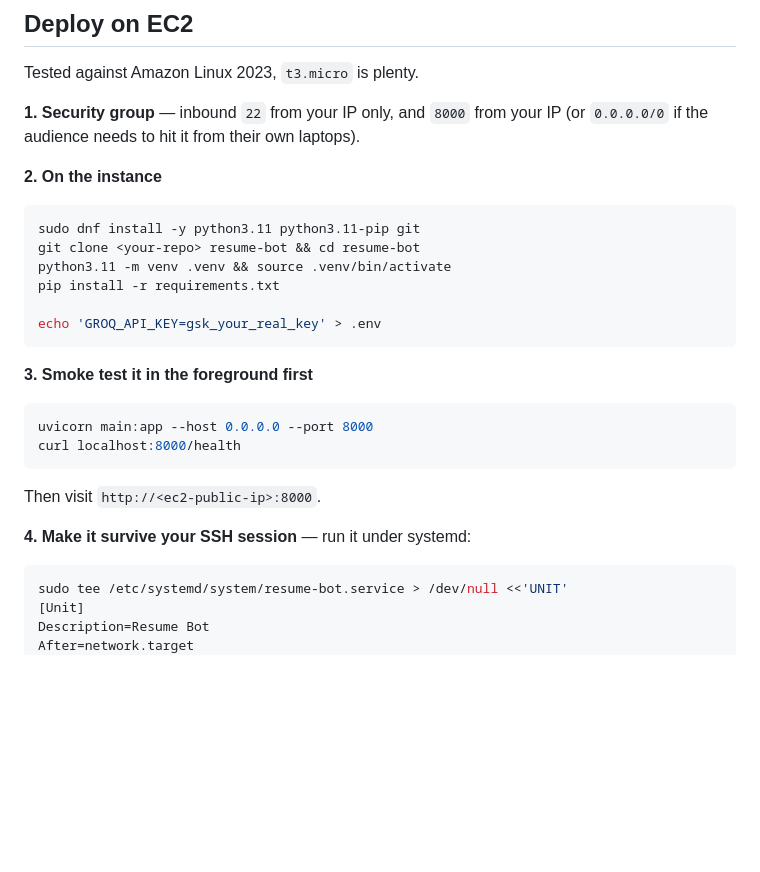
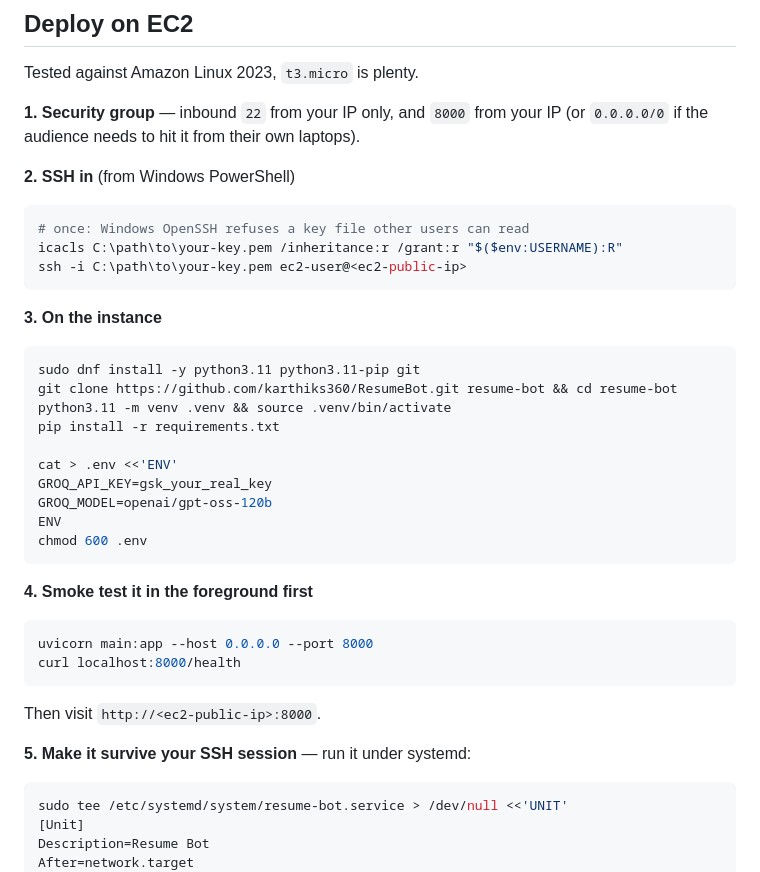
Before and after one commit to karthiks360/ResumeBot, a Markdown page: README.md, the part around one of its changes. Drawn GitHub-style; blank space fills up the shorter version.

````diff
--- a/README.md
+++ b/README.md
@@ -67,18 +115,30 @@ Tested against Amazon Linux 2023, `t3.micro` is plenty.
 **1. Security group** — inbound `22` from your IP only, and `8000` from your IP
 (or `0.0.0.0/0` if the audience needs to hit it from their own laptops).
 
-**2. On the instance**
+**2. SSH in** (from Windows PowerShell)
+
+```powershell
+# once: Windows OpenSSH refuses a key file other users can read
+icacls C:\path\to\your-key.pem /inheritance:r /grant:r "$($env:USERNAME):R"
+ssh -i C:\path\to\your-key.pem ec2-user@<ec2-public-ip>
+```
+
+**3. On the instance**
 
 ```bash
 sudo dnf install -y python3.11 python3.11-pip git
-git clone <your-repo> resume-bot && cd resume-bot
+git clone https://github.com/karthiks360/ResumeBot.git resume-bot && cd resume-bot
 python3.11 -m venv .venv && source .venv/bin/activate
 pip install -r requirements.txt
 
-echo 'GROQ_API_KEY=gsk_your_real_key' > .env
+cat > .env <<'ENV'
+GROQ_API_KEY=gsk_your_real_key
+GROQ_MODEL=openai/gpt-oss-120b
+ENV
+chmod 600 .env
 ```
 
-**3. Smoke test it in the foreground first**
+**4. Smoke test it in the foreground first**
 
 ```bash
 uvicorn main:app --host 0.0.0.0 --port 8000
@@ -87,7 +147,7 @@ curl localhost:8000/health
 
 Then visit `http://<ec2-public-ip>:8000`.
 
-**4. Make it survive your SSH session** — run it under systemd:
+**5. Make it survive your SSH session** — run it under systemd:
 
 ```bash
 sudo tee /etc/systemd/system/resume-bot.service > /dev/null <<'UNIT'
````
Also changed, not shown: other parts of README.md (+86 -12 lines).
